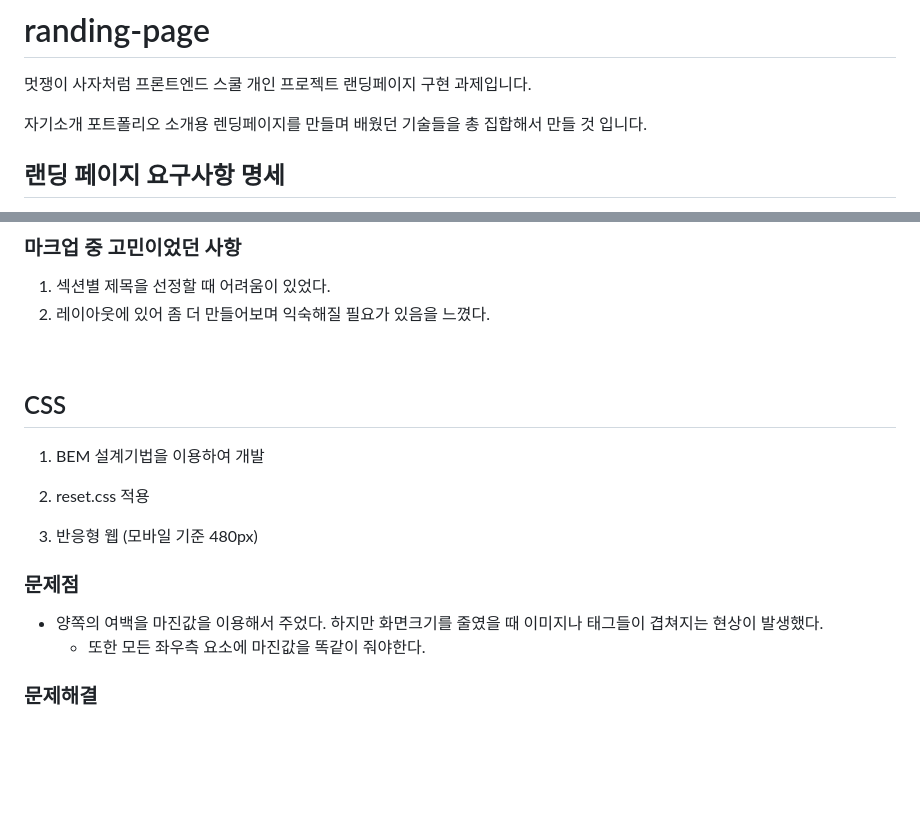
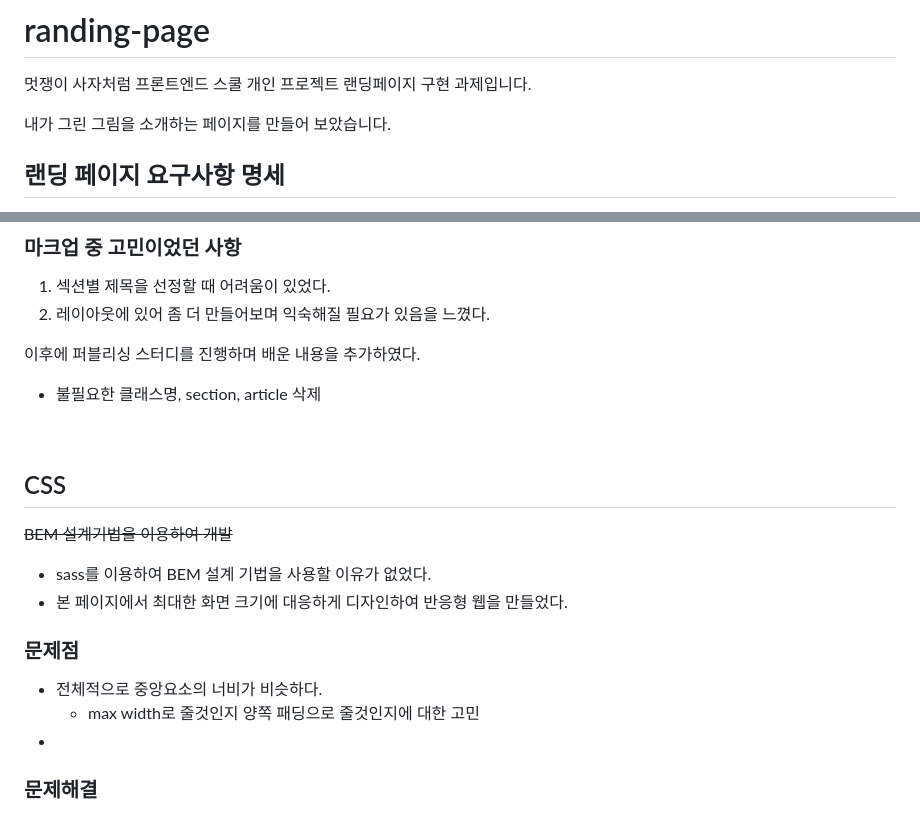
Before and after one commit to yooss2006/randing-page, a Markdown page: README.md, 2 parts joined by grey strips. Drawn GitHub-style; blank space fills up the shorter version.

```diff
--- a/README.md
+++ b/README.md
@@ -2,7 +2,7 @@
 
 멋쟁이 사자처럼 프론트엔드 스쿨 개인 프로젝트 랜딩페이지 구현 과제입니다.
 
-자기소개 포트폴리오 소개용 렌딩페이지를 만들며 배웠던 기술들을 총 집합해서 만들 것 입니다.
+내가 그린 그림을 소개하는 페이지를 만들어 보았습니다.
 
 ## 랜딩 페이지 요구사항 명세
 
@@ -31,20 +33,24 @@
 1. 섹션별 제목을 선정할 때 어려움이 있었다.
 2. 레이아웃에 있어 좀 더 만들어보며 익숙해질 필요가 있음을 느꼈다.
 
+이후에 퍼블리싱 스터디를 진행하며 배운 내용을 추가하였다.
+
+- 불필요한 클래스명, section, article 삭제
+
 <br/>
 
 ## CSS
 
-1. BEM 설계기법을 이용하여 개발
+~~BEM 설계기법을 이용하여 개발~~
 
-2. reset.css 적용
-
-3. 반응형 웹 (모바일 기준 480px)
+- sass를 이용하여 BEM 설계 기법을 사용할 이유가 없었다.
+- 본 페이지에서 최대한 화면 크기에 대응하게 디자인하여 반응형 웹을 만들었다.
 
 ### 문제점
 
-- 양쪽의 여백을 마진값을 이용해서 주었다. 하지만 화면크기를 줄였을 때 이미지나 태그들이 겹쳐지는 현상이 발생했다.
-  - 또한 모든 좌우측 요소에 마진값을 똑같이 줘야한다.
+- 전체적으로 중앙요소의 너비가 비슷하다.
+  - max width로 줄것인지 양쪽 패딩으로 줄것인지에 대한 고민
+-
 
 ### 문제해결
 
```
Also changed, not shown: other parts of README.md (+2 -0 lines), img/me.jpg (added), 6 other files.
